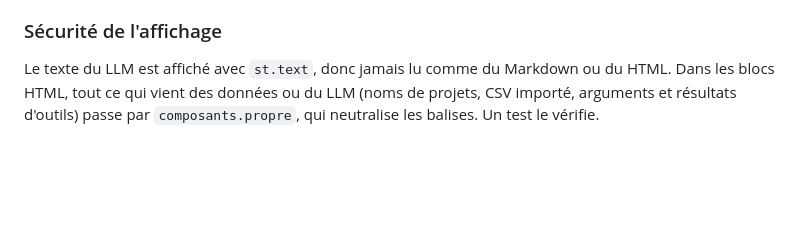
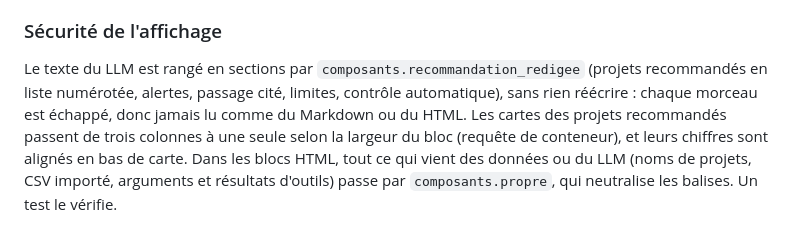
Before and after one commit to IlyasBBB/ia-agentique-investissement, a Markdown page: docs/architecture.md, the part around the change. Drawn GitHub-style; blank space fills up the shorter version.

Commit message:
Onglet Recommandation : cartes responsives et alignées, recommandation rédigée rangée en sections

```diff
--- a/docs/architecture.md
+++ b/docs/architecture.md
@@ -164,4 +164,4 @@ Nuage de points Plotly (`scatter3d`) : rentabilité prédite, probabilité de ri
 
 ### Sécurité de l'affichage
 
-Le texte du LLM est affiché avec `st.text`, donc jamais lu comme du Markdown ou du HTML. Dans les blocs HTML, tout ce qui vient des données ou du LLM (noms de projets, CSV importé, arguments et résultats d'outils) passe par `composants.propre`, qui neutralise les balises. Un test le vérifie.
+Le texte du LLM est rangé en sections par `composants.recommandation_redigee` (projets recommandés en liste numérotée, alertes, passage cité, limites, contrôle automatique), sans rien réécrire : chaque morceau est échappé, donc jamais lu comme du Markdown ou du HTML. Les cartes des projets recommandés passent de trois colonnes à une seule selon la largeur du bloc (requête de conteneur), et leurs chiffres sont alignés en bas de carte. Dans les blocs HTML, tout ce qui vient des données ou du LLM (noms de projets, CSV importé, arguments et résultats d'outils) passe par `composants.propre`, qui neutralise les balises. Un test le vérifie.
```
Also changed, not shown: README.md (+4 -4 lines), docs/images/recommandation.png, 4 other files.
